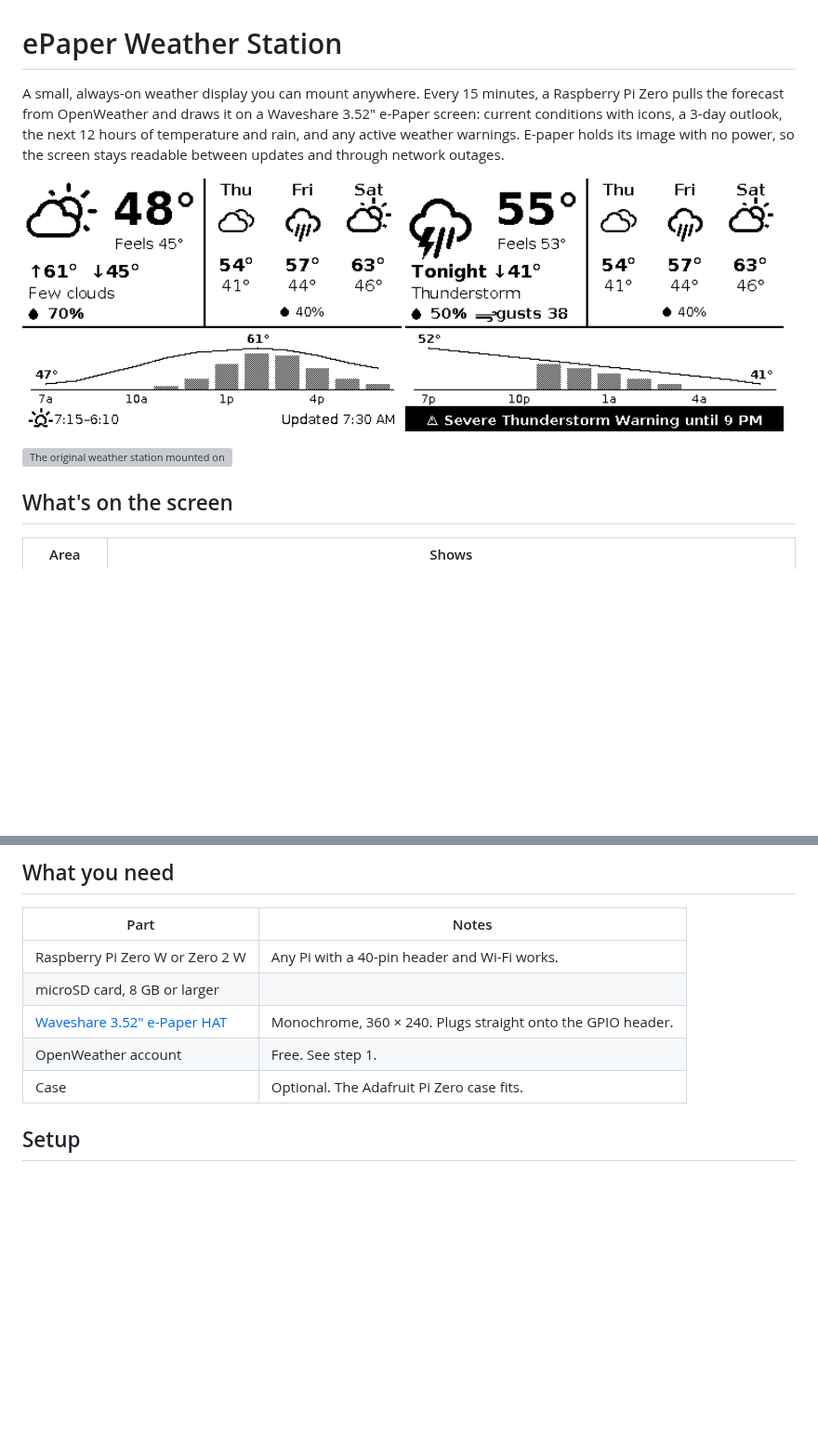
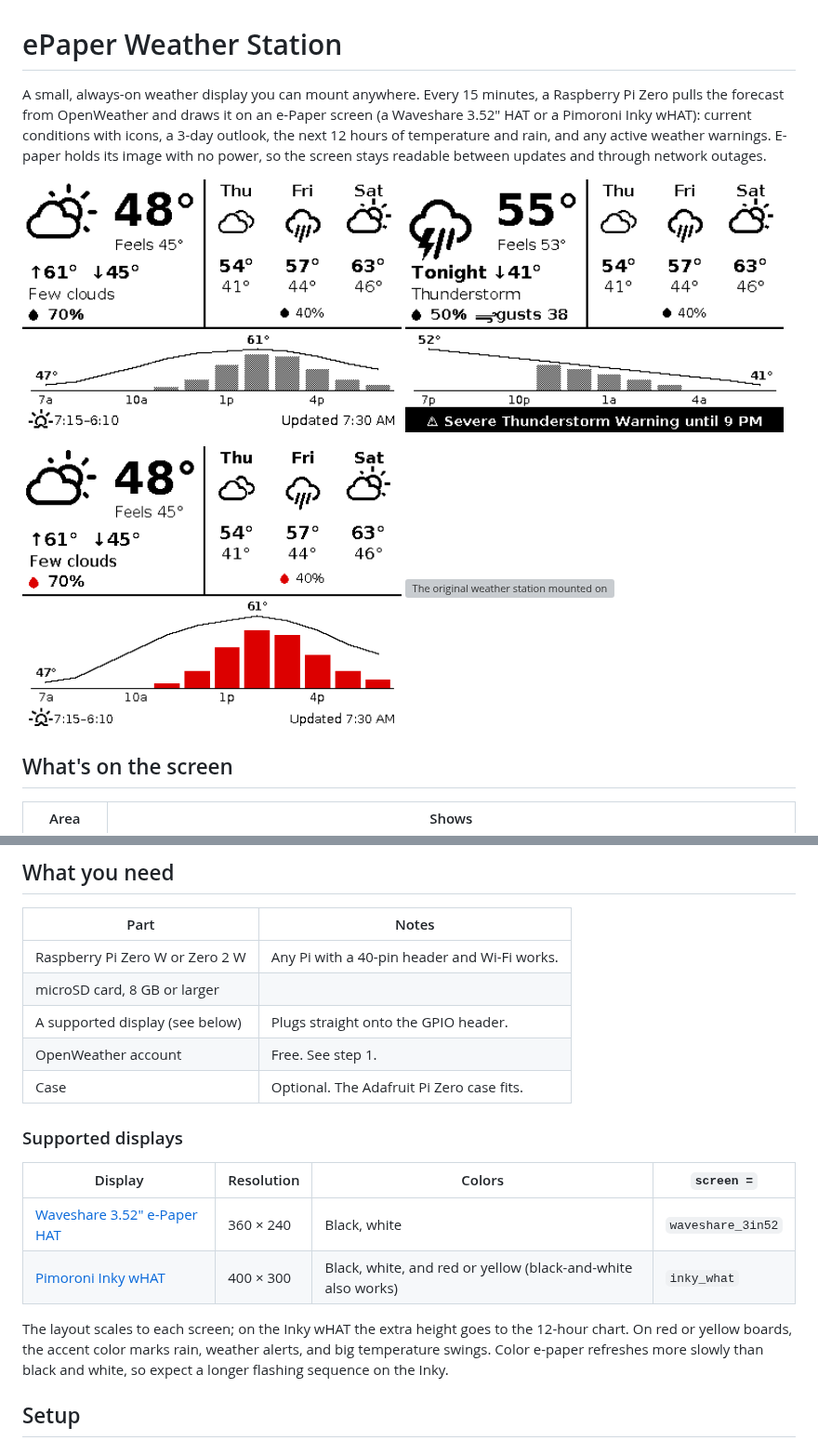
Before and after one commit to Rocky56gh9/ePaper-Weather-Station, a Markdown page: README.md, 2 parts joined by grey strips. Shown at 93% size. Drawn GitHub-style; pictures changed too: docs/preview-inky.png (added); blank space fills up the shorter version; grey boxes are pictures that could not be loaded.

```diff
--- a/README.md
+++ b/README.md
@@ -1,13 +1,16 @@
 # ePaper Weather Station
 
-A small, always-on weather display you can mount anywhere. Every 15 minutes, a Raspberry Pi Zero pulls the forecast from OpenWeather and draws it on a Waveshare 3.52" e-Paper screen: current conditions with icons, a 3-day outlook, the next 12 hours of temperature and rain, and any active weather warnings. E-paper holds its image with no power, so the screen stays readable between updates and through network outages.
+A small, always-on weather display you can mount anywhere. Every 15 minutes, a Raspberry Pi Zero pulls the forecast from OpenWeather and draws it on an e-Paper screen (a Waveshare 3.52" HAT or a Pimoroni Inky wHAT): current conditions with icons, a 3-day outlook, the next 12 hours of temperature and rain, and any active weather warnings. E-paper holds its image with no power, so the screen stays readable between updates and through network outages.
 
 <p>
   <img src="docs/preview.png" alt="Morning screen: partly cloudy, 48 degrees, rain likely this afternoon" width="49%">
   <img src="docs/preview-evening-alert.png" alt="Evening screen: thunderstorm with a severe thunderstorm warning banner" width="49%">
 </p>
 
-<img src="https://github.com/user-attachments/assets/b574e333-42d7-4eb8-a791-5b9926c1b199" alt="The original weather station mounted on a wall" width="49%">
+<p>
+  <img src="docs/preview-inky.png" alt="The same screen on an Inky wHAT, with rain chance in red" width="49%">
+  <img src="https://github.com/user-attachments/assets/b574e333-42d7-4eb8-a791-5b9926c1b199" alt="The original weather station mounted on a wall" width="49%">
+</p>
 
 ## What's on the screen
 
@@ -27,9 +30,18 @@ The station makes one API call per update and stays well within OpenWeather's fr
 | --- | --- |
 | Raspberry Pi Zero W or Zero 2 W | Any Pi with a 40-pin header and Wi-Fi works. |
 | microSD card, 8 GB or larger | |
-| [Waveshare 3.52" e-Paper HAT](https://www.waveshare.com/3.52inch-e-paper-hat.htm) | Monochrome, 360 × 240. Plugs straight onto the GPIO header. |
+| A supported display (see below) | Plugs straight onto the GPIO header. |
 | OpenWeather account | Free. See step 1. |
 | Case | Optional. The Adafruit Pi Zero case fits. |
+
+### Supported displays
+
+| Display | Resolution | Colors | `screen =` |
+| --- | --- | --- | --- |
+| [Waveshare 3.52" e-Paper HAT](https://www.waveshare.com/3.52inch-e-paper-hat.htm) | 360 × 240 | Black, white | `waveshare_3in52` |
+| [Pimoroni Inky wHAT](https://shop.pimoroni.com/products/inky-what) | 400 × 300 | Black, white, and red or yellow (black-and-white also works) | `inky_what` |
+
+The layout scales to each screen; on the Inky wHAT the extra height goes to the 12-hour chart. On red or yellow boards, the accent color marks rain, weather alerts, and big temperature swings. Color e-paper refreshes more slowly than black and white, so expect a longer flashing sequence on the Inky.
 
 ## Setup
 
```
Also changed, not shown: other parts of README.md (+10 -3 lines), 10 other files.
